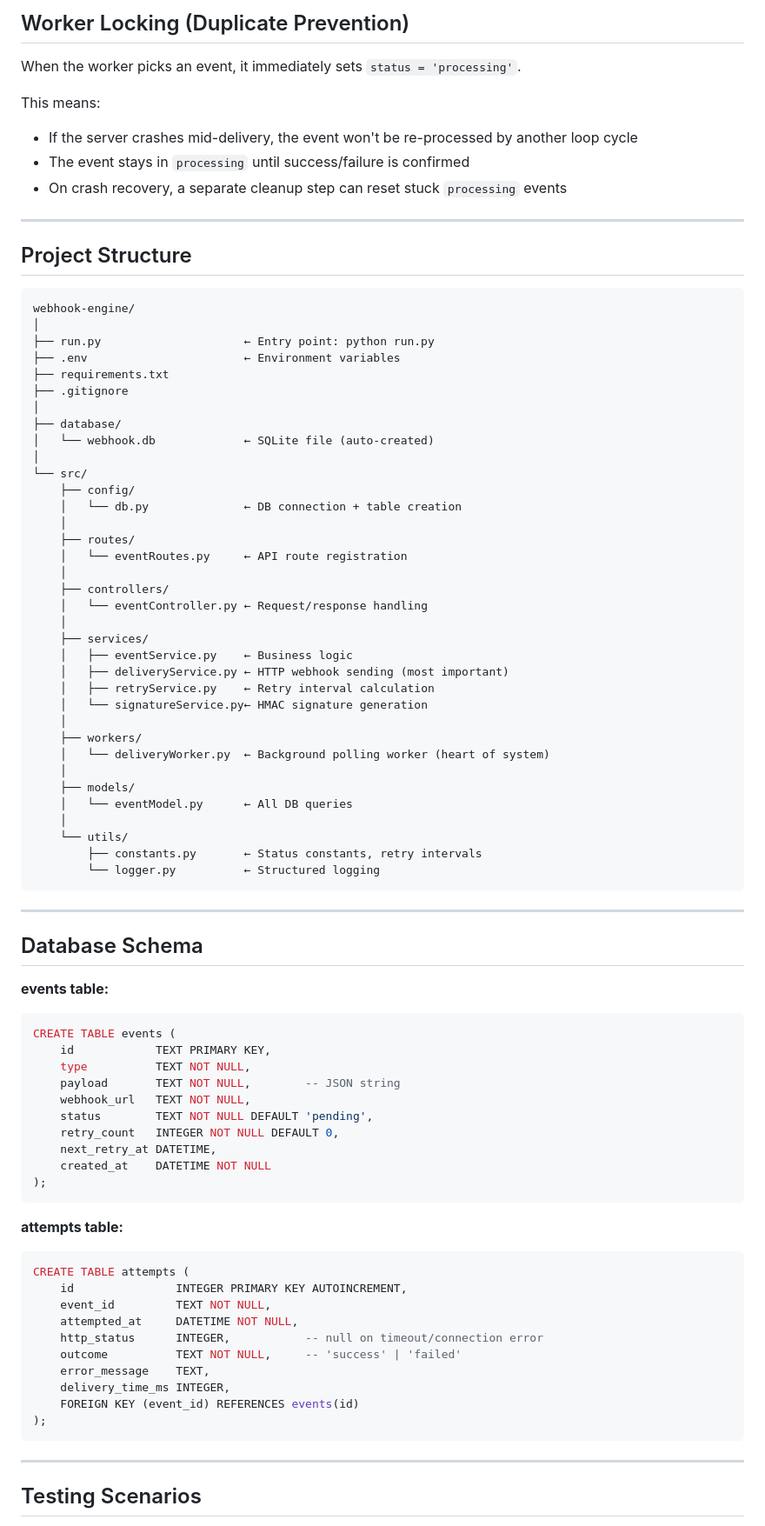
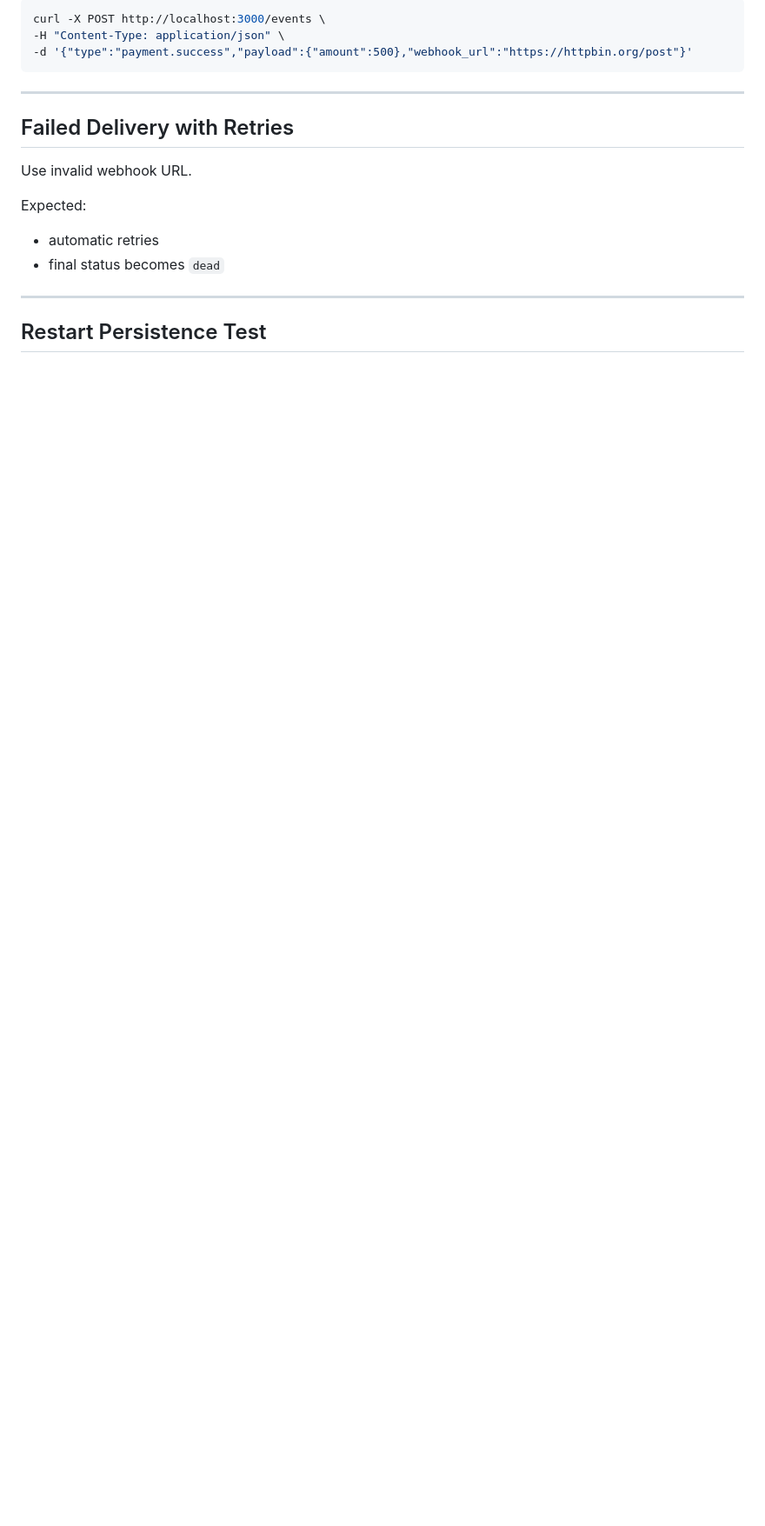
Before and after one commit to satakshijoshi2006-ship-it/webhook_engine-, a Markdown page: README.md, the part around one of its changes. Shown at 87% size. GitHub-like rendering; blank space fills up the shorter version.

Commit message:
Final README update

````diff
--- a/README.md
+++ b/README.md
@@ -267,87 +280,21 @@ This is a key advantage over in-memory queues.
-## Worker Locking (Duplicate Prevention)
-
-When the worker picks an event, it immediately sets `status = 'processing'`.
-
-This means:
-- If the server crashes mid-delivery, the event won't be re-processed by another loop cycle
-- The event stays in `processing` until success/failure is confirmed
-- On crash recovery, a separate cleanup step can reset stuck `processing` events
-
----
-
-## Project Structure
-
-```
-webhook-engine/
-│
-├── run.py                     ← Entry point: python run.py
-├── .env                       ← Environment variables
-├── requirements.txt
-├── .gitignore
-│
-├── database/
-│   └── webhook.db             ← SQLite file (auto-created)
-│
-└── src/
-    ├── config/
-    │   └── db.py              ← DB connection + table creation
-    │
-    ├── routes/
-    │   └── eventRoutes.py     ← API route registration
-    │
-    ├── controllers/
-    │   └── eventController.py ← Request/response handling
-    │
-    ├── services/
-    │   ├── eventService.py    ← Business logic
-    │   ├── deliveryService.py ← HTTP webhook sending (most important)
-    │   ├── retryService.py    ← Retry interval calculation
-    │   └── signatureService.py← HMAC signature generation
-    │
-    ├── workers/
-    │   └── deliveryWorker.py  ← Background polling worker (heart of system)
-    │
-    ├── models/
-    │   └── eventModel.py      ← All DB queries
-    │
-    └── utils/
-        ├── constants.py       ← Status constants, retry intervals
-        └── logger.py          ← Structured logging
+```bash
+curl -X POST http://localhost:3000/events \
+-H "Content-Type: application/json" \
+-d '{"type":"payment.success","payload":{"amount":500},"webhook_url":"https://httpbin.org/post"}'
 ```
 
 ---
 
-## Database Schema
+## Failed Delivery with Retries
 
-**events table:**
-```sql
-CREATE TABLE events (
-    id            TEXT PRIMARY KEY,
-    type          TEXT NOT NULL,
-    payload       TEXT NOT NULL,        -- JSON string
-    webhook_url   TEXT NOT NULL,
-    status        TEXT NOT NULL DEFAULT 'pending',
-    retry_count   INTEGER NOT NULL DEFAULT 0,
-    next_retry_at DATETIME,
-    created_at    DATETIME NOT NULL
-);
-```
+Use invalid webhook URL.
 
-**attempts table:**
-```sql
-CREATE TABLE attempts (
-    id               INTEGER PRIMARY KEY AUTOINCREMENT,
-    event_id         TEXT NOT NULL,
-    attempted_at     DATETIME NOT NULL,
-    http_status      INTEGER,           -- null on timeout/connection error
-    outcome          TEXT NOT NULL,     -- 'success' | 'failed'
-    error_message    TEXT,
-    delivery_time_ms INTEGER,
-    FOREIGN KEY (event_id) REFERENCES events(id)
-);
-```
+Expected:
+
+* automatic retries
+* final status becomes `dead`
 
 ---
 
-## Testing Scenarios
+## Restart Persistence Test
 
````
Also changed, not shown: other parts of README.md (+224 -220 lines).
